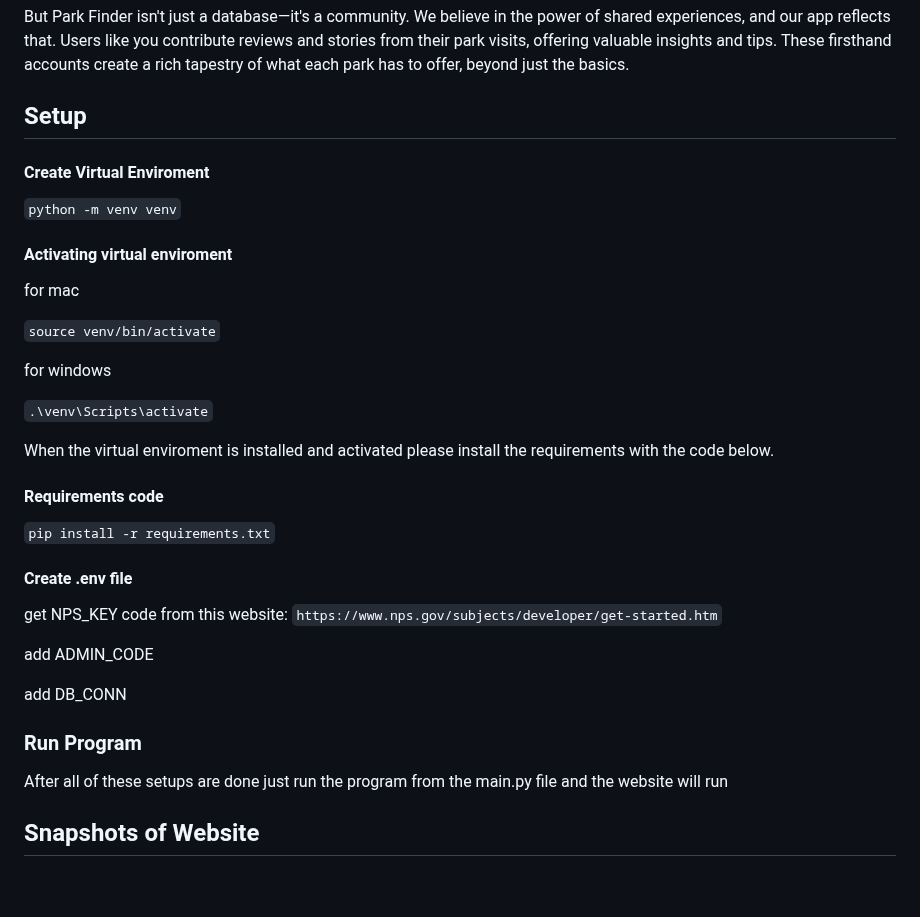
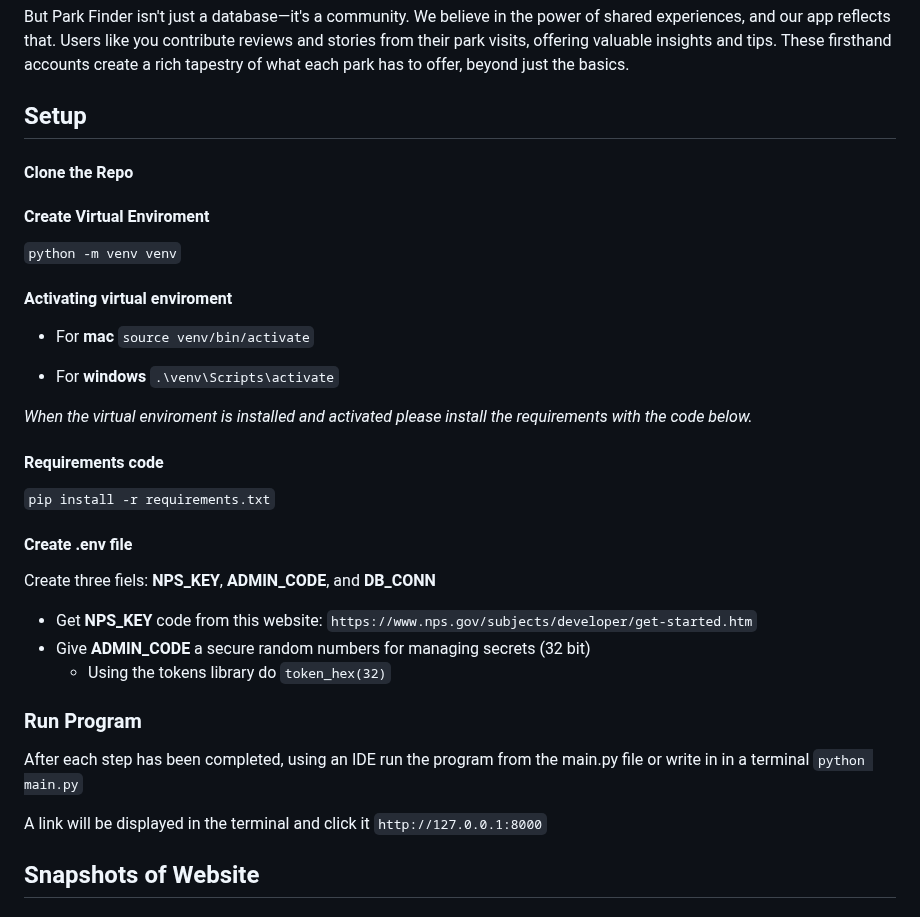
Before and after one commit to CarloVelarde/ParkFinder, a Markdown page: Readme.md, the part around the change. GitHub-like rendering; blank space fills up the shorter version.

Commit message:
Readme addition

```diff
--- a/Readme.md
+++ b/Readme.md
@@ -15,6 +15,7 @@ We understand the struggle of piecing together details from various sources when
 But Park Finder isn't just a database—it's a community. We believe in the power of shared experiences, and our app reflects that. Users like you contribute reviews and stories from their park visits, offering valuable insights and tips. These firsthand accounts create a rich tapestry of what each park has to offer, beyond just the basics.
 
 ## Setup
+#### Clone the Repo
 
 #### Create Virtual Enviroment
 
@@ -22,31 +23,31 @@ But Park Finder isn't just a database—it's a community. We believe in the powe
 
 #### Activating virtual enviroment
 
-for mac
+* For __mac__
+   `source venv/bin/activate`
 
-`source venv/bin/activate`
+* For __windows__
+   `.\venv\Scripts\activate`
 
-for windows
 
-`.\venv\Scripts\activate`
-
-When the virtual enviroment is installed and activated please install the requirements with the code below.
+*When the virtual enviroment is installed and activated please install the requirements with the code below.*
 
 #### Requirements code
 
 `pip install -r requirements.txt`
 
 #### Create .env file
+Create three fiels: __NPS_KEY__, __ADMIN_CODE__, and __DB_CONN__
+* Get __NPS_KEY__ code from this website: `https://www.nps.gov/subjects/developer/get-started.htm`
+* Give __ADMIN_CODE__ a secure random numbers for managing secrets (32 bit)
+   * Using the tokens library do `token_hex(32)`
 
-get NPS_KEY code from this website: `https://www.nps.gov/subjects/developer/get-started.htm`
-
-add ADMIN_CODE
-
-add DB_CONN
 
 ### Run Program
 
-After all of these setups are done just run the program from the main.py file and the website will run
+After each step has been completed, using an IDE run the program from the main.py file or write in in a terminal `python main.py`
+
+A link will be displayed in the terminal and click it `http://127.0.0.1:8000`
 
 
 ## Snapshots of Website
```
